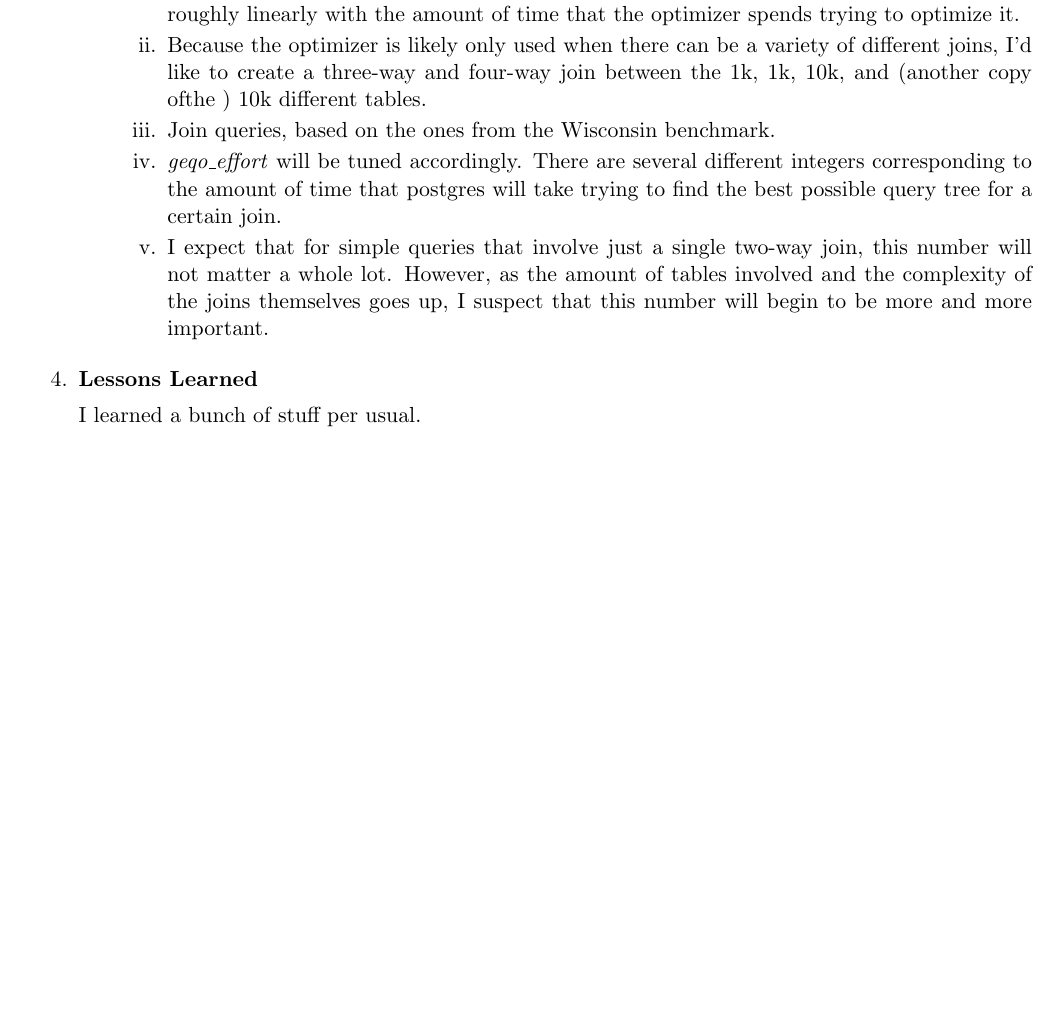
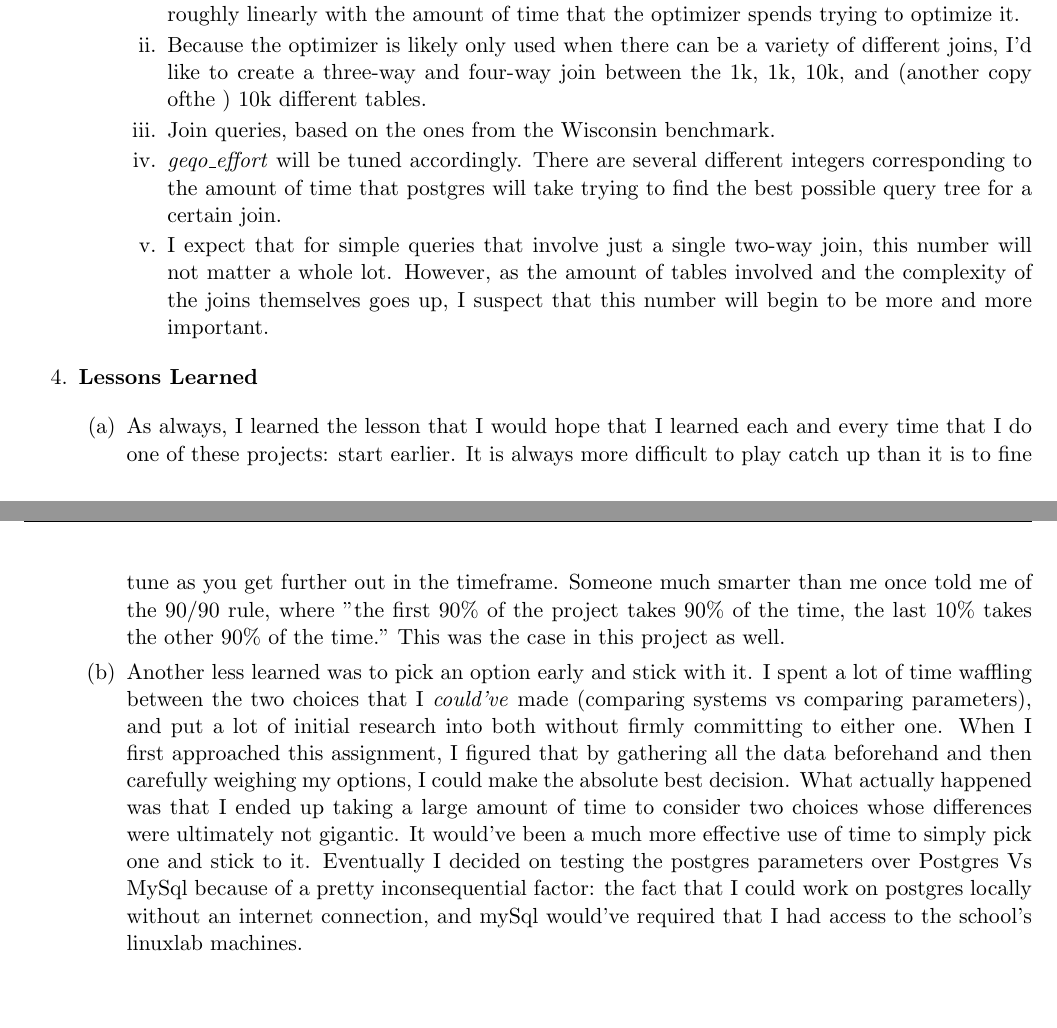
Before and after one commit to loganballard/wisconsin-benchmark, a LaTeX document (performance-test-plan/test-planning.tex): part of page 2 of 2 before the commit and two parts of pages 2 and 3 of 3 after it, the two joined at a grey line, cut so that both start at the same text, the shorter picture padded with empty space. Compiled offline with pdfLaTeX.

Commit message:
further improving the document

```diff
--- a/performance-test-plan/test-planning.tex
+++ b/performance-test-plan/test-planning.tex
@@ -90,7 +90,13 @@ For these experiments, I will start with attempting a simplistic version of the
 
 \item \textbf{Lessons Learned}
 
-I learned a bunch of stuff per usual.
+	\begin{enumerate}
+
+	\item As always, I learned the lesson that I would hope that I learned each and every time that I do one of these projects: start earlier.  It is always more difficult to play catch up than it is to fine tune as you get further out in the timeframe.  Someone much smarter than me once told me of the 90/90 rule, where "the first 90\% of the project takes 90\% of the time, the last 10\% takes the other 90\% of the time."  This was the case in this project as well.
+
+	\item Another less learned was to pick an option early and stick with it.  I spent a lot of time waffling between the two choices that I \textit{could've} made (comparing systems vs comparing parameters), and put a lot of initial research into both without firmly committing to either one.  When I first approached this assignment, I figured that by gathering all the data beforehand and then carefully weighing my options, I could make the absolute best decision.  What actually happened was that I ended up taking a large amount of time to consider two choices whose differences were ultimately not gigantic.  It would've been a much more effective use of time to simply pick one and stick to it.  Eventually I decided on testing the postgres parameters over Postgres Vs MySql because of a pretty inconsequential factor: the fact that I could work on postgres locally without an internet connection, and mySql would've required that I had access to the school's linuxlab machines.
+
+	\end{enumerate}
 
 \end{enumerate}
 \end{document}
```
Also changed, not shown: performance-test-plan/test-planning.pdf.
